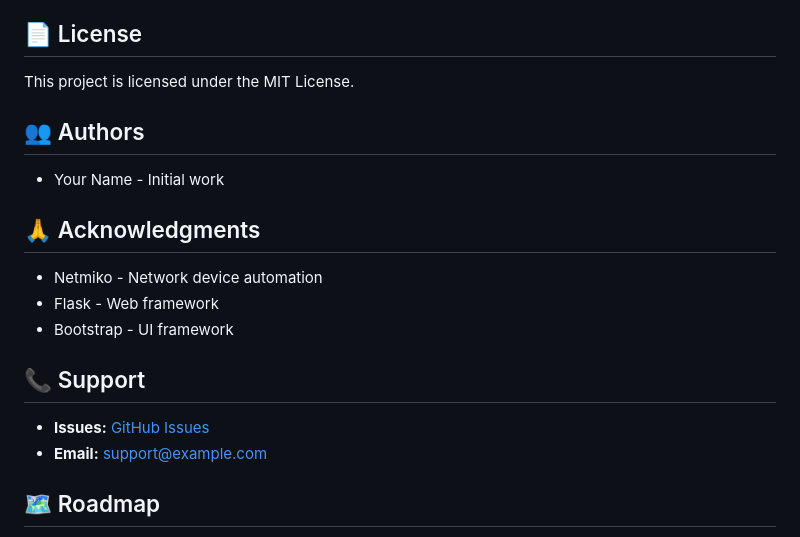
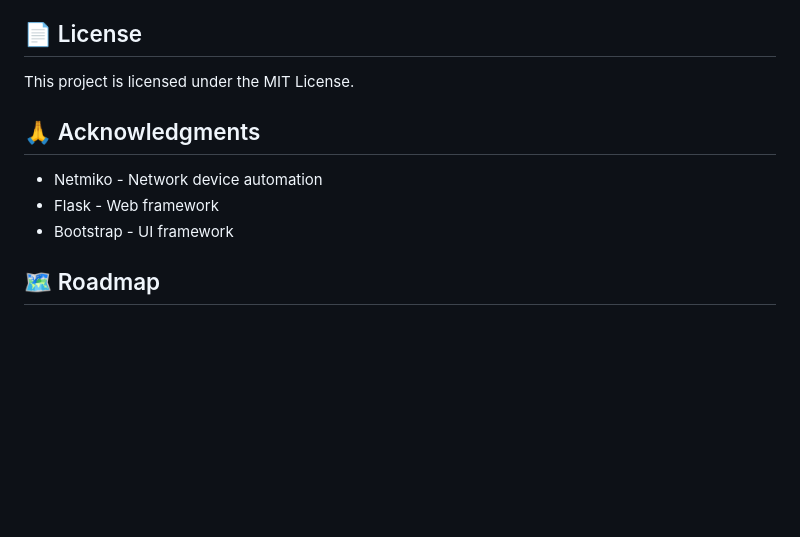
Before and after one commit to FarahElAlem/Rogue-detection-system, a Markdown page: README.md, the part around the change. Rendered like a GitHub page; blank space fills up the shorter version.

```diff
--- a/README.md
+++ b/README.md
@@ -309,20 +309,11 @@ Body: {"port": "Et0/0", "vlan_id": 10}
 
 This project is licensed under the MIT License.
 
-## 👥 Authors
-
-- Your Name - Initial work
-
 ## 🙏 Acknowledgments
 
 - Netmiko - Network device automation
 - Flask - Web framework
 - Bootstrap - UI framework
-
-## 📞 Support
-
-- **Issues:** [GitHub Issues](https://github.com/yourusername/rogue-detection-system/issues)
-- **Email:** support@example.com
 
 ## 🗺️ Roadmap
 
```
